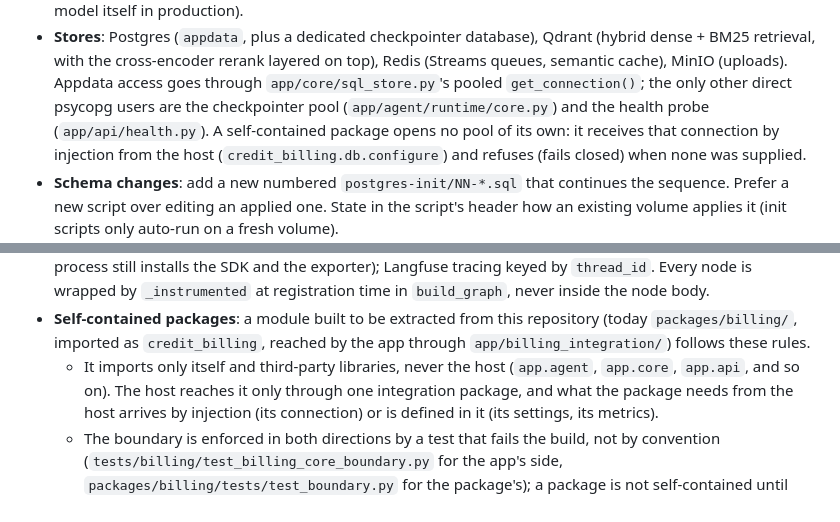
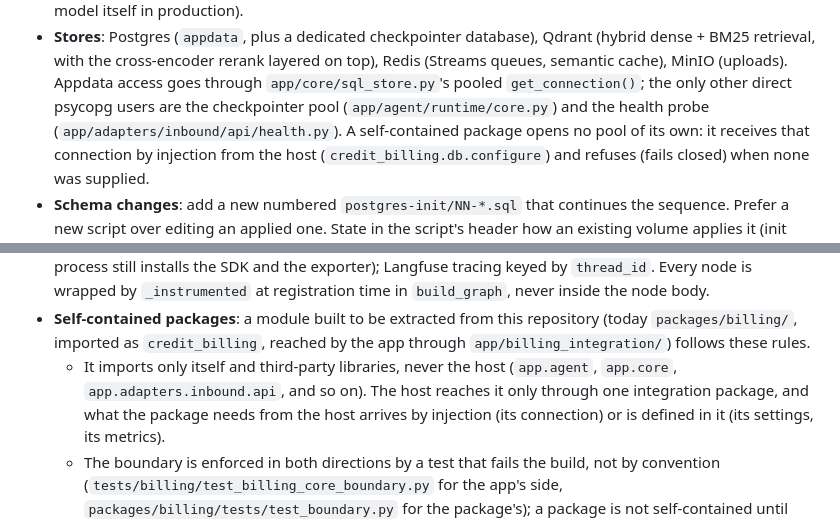
Before and after one commit to truongpx396/agent-core-demo, a Markdown page: .specify/memory/constitution.md, 2 parts joined by grey strips. Drawn GitHub-style.

```diff
--- a/.specify/memory/constitution.md
+++ b/.specify/memory/constitution.md
@@ -187,7 +187,7 @@ cannot be judged or safely changed later.
   semantic cache), MinIO (uploads).
   Appdata access goes through `app/core/sql_store.py`'s pooled `get_connection()`; the only
   other direct psycopg users are the checkpointer pool (`app/agent/runtime/core.py`) and the health
-  probe (`app/api/health.py`). A self-contained package opens no pool of its own: it receives that
+  probe (`app/adapters/inbound/api/health.py`). A self-contained package opens no pool of its own: it receives that
   connection by injection from the host (`credit_billing.db.configure`) and refuses (fails
   closed) when none was supplied.
 - **Schema changes**: add a new numbered `postgres-init/NN-*.sql` that continues the sequence.
@@ -221,7 +221,7 @@ cannot be judged or safely changed later.
   `packages/billing/`, imported as `credit_billing`, reached by the app through
   `app/billing_integration/`) follows these rules.
   - It imports only itself and third-party libraries, never the host (`app.agent`, `app.core`,
-    `app.api`, and so on). The host reaches it only through one integration package, and what the
+    `app.adapters.inbound.api`, and so on). The host reaches it only through one integration package, and what the
     package needs from the host arrives by injection (its connection) or is defined in it (its
     settings, its metrics).
   - The boundary is enforced in both directions by a test that fails the build, not by convention
```
Also changed, not shown: other parts of .specify/memory/constitution.md (+1 -1 lines), ARCHITECTURE.md (+1 -1 lines).
